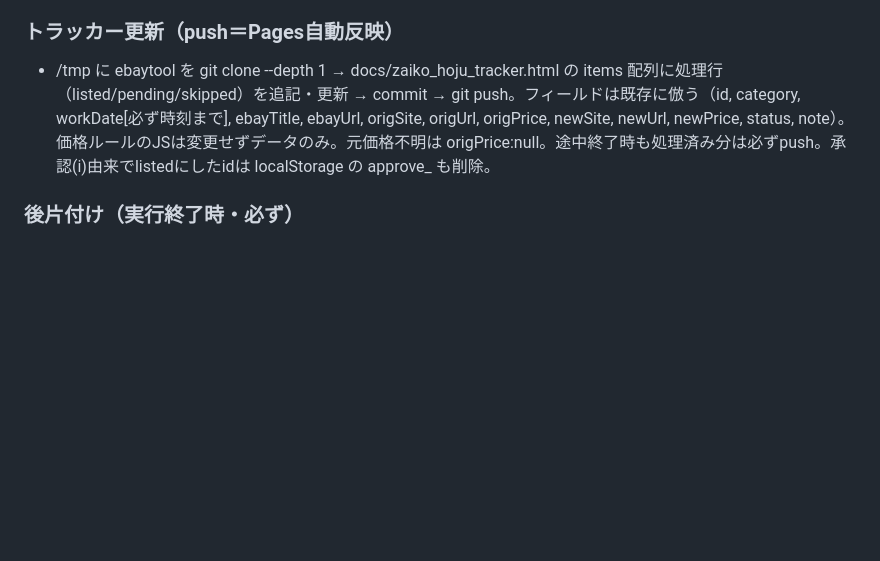
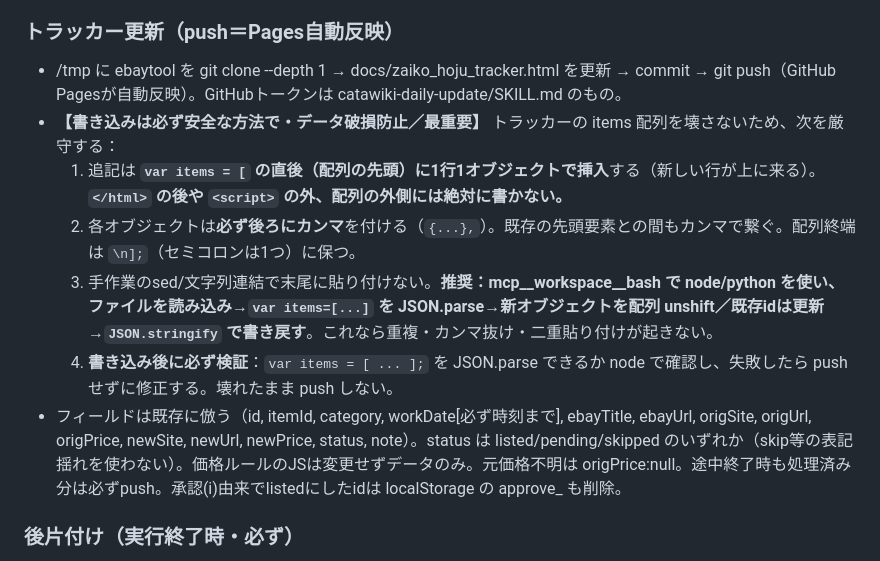
Before and after one commit to kazuakiwrx/ebaytool, a Markdown page: config/supplier_rules.md, the part around the change. Rendered like a GitHub page; blank space fills up the shorter version.

Commit message:
Harden tracker-write rules: insert at array head, JSON round-trip via node, validate parse before push (prevent recurrence of corruption)

```diff
--- a/config/supplier_rules.md
+++ b/config/supplier_rules.md
@@ -85,7 +85,13 @@
 6. **【保存ガード・重要】** 保存前に①利益率が12〜14%内、②画像が新仕入先のもの（ロゴ例外時のみ既存維持）——両方を必ず確認。①未達/マイナス、または②未入替（ロゴ例外でないのに古い画像）の場合は「変更する」を押さない（①要承認/スキップ、②画像入替後に保存）。OKなら最終確認→`window.confirm=()=>true`で「変更する」保存。
 
 ### トラッカー更新（push＝Pages自動反映）
-- /tmp に ebaytool を git clone --depth 1 → docs/zaiko_hoju_tracker.html の items 配列に処理行（listed/pending/skipped）を追記・更新 → commit → git push。フィールドは既存に倣う（id, category, workDate[必ず時刻まで], ebayTitle, ebayUrl, origSite, origUrl, origPrice, newSite, newUrl, newPrice, status, note）。価格ルールのJSは変更せずデータのみ。元価格不明は origPrice:null。途中終了時も処理済み分は必ずpush。承認(i)由来でlistedにしたidは localStorage の approve_<id> も削除。
+- /tmp に ebaytool を git clone --depth 1 → docs/zaiko_hoju_tracker.html を更新 → commit → git push（GitHub Pagesが自動反映）。GitHubトークンは catawiki-daily-update/SKILL.md のもの。
+- **【書き込みは必ず安全な方法で・データ破損防止／最重要】** トラッカーの items 配列を壊さないため、次を厳守する：
+  1. 追記は **`var items = [` の直後（配列の先頭）に1行1オブジェクトで挿入**する（新しい行が上に来る）。**`</html>` の後や `<script>` の外、配列の外側には絶対に書かない。**
+  2. 各オブジェクトは**必ず後ろにカンマ**を付ける（`{...},`）。既存の先頭要素との間もカンマで繋ぐ。配列終端は `\n];`（セミコロンは1つ）に保つ。
+  3. 手作業のsed/文字列連結で末尾に貼り付けない。**推奨：mcp__workspace__bash で node/python を使い、ファイルを読み込み→`var items=[...]` を JSON.parse→新オブジェクトを配列 unshift／既存idは更新→`JSON.stringify` で書き戻す**。これなら重複・カンマ抜け・二重貼り付けが起きない。
+  4. **書き込み後に必ず検証**：`var items = [ ... ];` を JSON.parse できるか node で確認し、失敗したら push せずに修正する。壊れたまま push しない。
+- フィールドは既存に倣う（id, itemId, category, workDate[必ず時刻まで], ebayTitle, ebayUrl, origSite, origUrl, origPrice, newSite, newUrl, newPrice, status, note）。status は listed/pending/skipped のいずれか（skip等の表記揺れを使わない）。価格ルールのJSは変更せずデータのみ。元価格不明は origPrice:null。途中終了時も処理済み分は必ずpush。承認(i)由来でlistedにしたidは localStorage の approve_<id> も削除。
 
 ### 後片付け（実行終了時・必ず）
 - 報告まで終えたら最後に、この実行で使ったブラウザのMCPタブグループを閉じる（tabs_context_mcp→tabs_close_mcp で全タブ）。どの終わり方でも可能な範囲で必ず閉じる。
```
